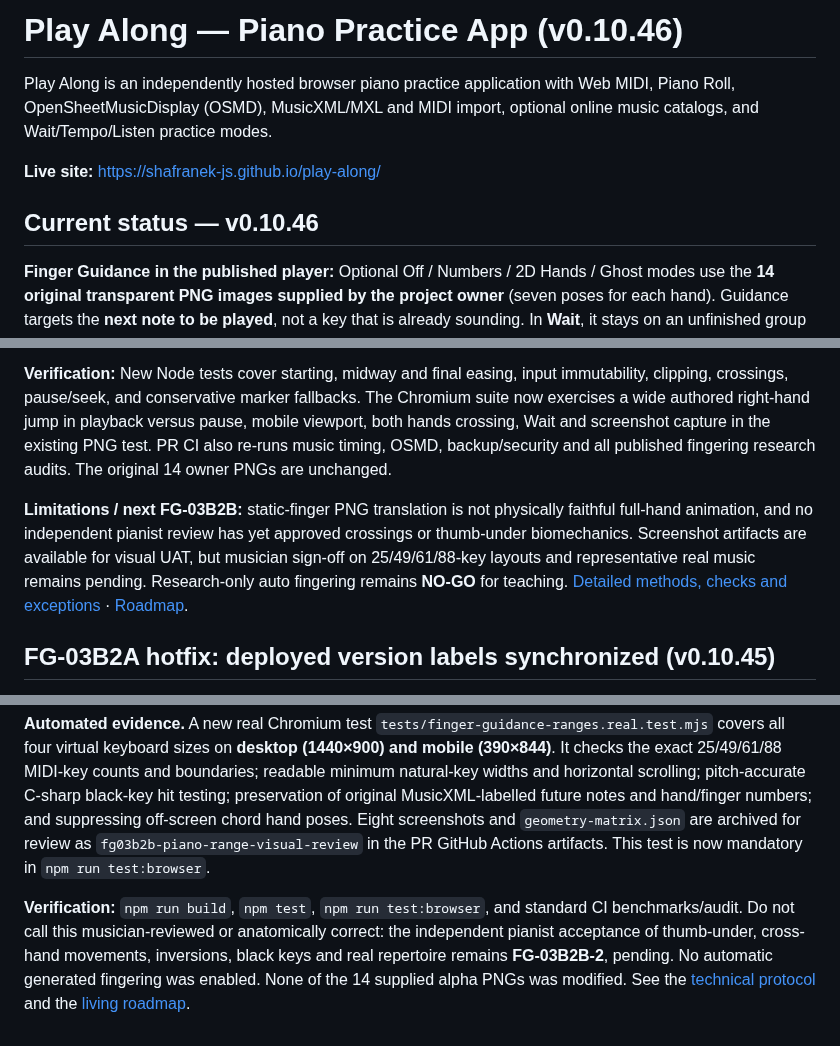
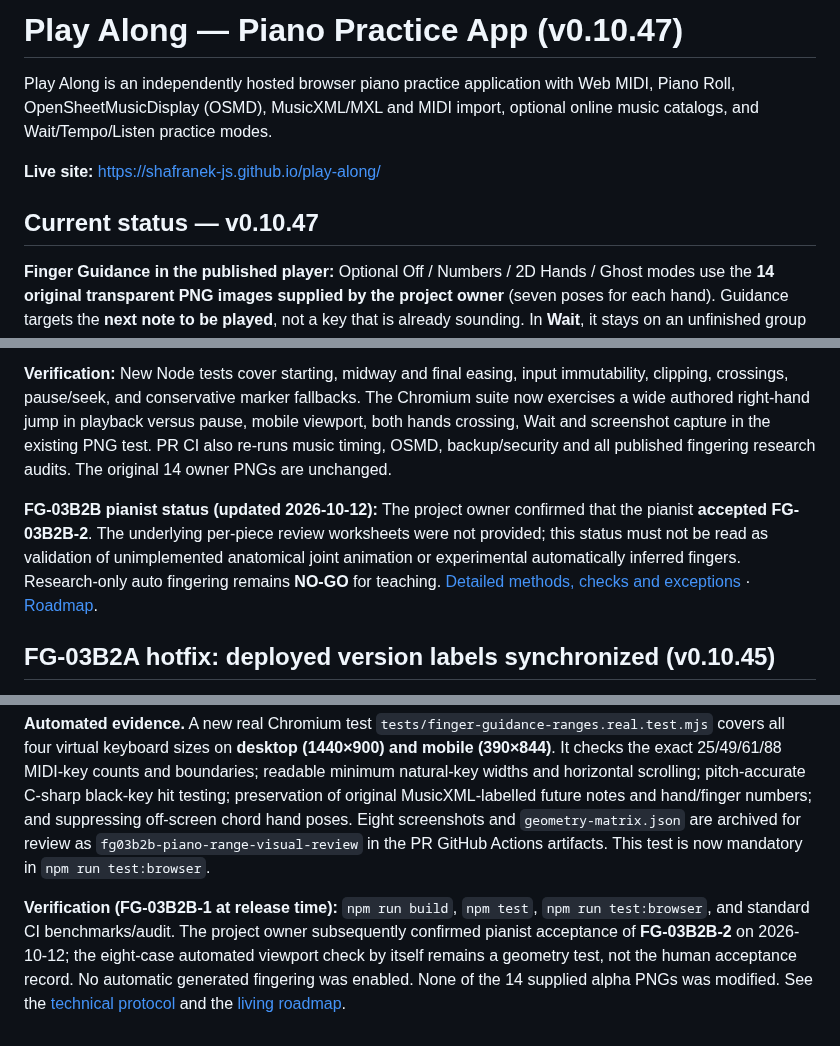
Before and after one commit to shafranek-js/play-along, a Markdown page: README.md, 3 parts joined by grey strips. Rendered like a GitHub page.

Commit message:
docs(README): version v0.10.47 and recognize project-owner confirmed pianist approval without extrapolation

```diff
--- a/README.md
+++ b/README.md
@@ -1,11 +1,11 @@
-# Play Along — Piano Practice App (v0.10.46)
+# Play Along — Piano Practice App (v0.10.47)
 
 Play Along is an independently hosted browser piano practice application with Web MIDI, Piano Roll, OpenSheetMusicDisplay (OSMD), MusicXML/MXL and MIDI import, optional online music catalogs, and Wait/Tempo/Listen practice modes.
 
 **Live site:** https://shafranek-js.github.io/play-along/
 
 
-## Current status — v0.10.46
+## Current status — v0.10.47
 
 **Finger Guidance in the published player:** Optional Off / Numbers / 2D Hands / Ghost modes use the **14 original transparent PNG images supplied by the project owner** (seven poses for each hand). Guidance targets the **next note to be played**, not a key that is already sounding. In **Wait**, it stays on an unfinished group and removes already accepted chord keys; after a complete chord it advances to the next target.
 
@@ -357,7 +357,7 @@ A detected **LH/RH crossing** or near-collision never interpolates two entire ha
 
 **Verification:** New Node tests cover starting, midway and final easing, input immutability, clipping, crossings, pause/seek, and conservative marker fallbacks. The Chromium suite now exercises a wide authored right-hand jump in playback versus pause, mobile viewport, both hands crossing, Wait and screenshot capture in the existing PNG test. PR CI also re-runs music timing, OSMD, backup/security and all published fingering research audits. The original 14 owner PNGs are unchanged.
 
-**Limitations / next FG-03B2B:** static-finger PNG translation is not physically faithful full-hand animation, and no independent pianist review has yet approved crossings or thumb-under biomechanics. Screenshot artifacts are available for visual UAT, but musician sign-off on 25/49/61/88-key layouts and representative real music remains pending. Research-only auto fingering remains **NO-GO** for teaching. [Detailed methods, checks and exceptions](docs/FG-03B2A-SAFE-MOTION.md) · [Roadmap](docs/ROADMAP-FINGER-GUIDANCE.md).
+**FG-03B2B pianist status (updated 2026-10-12):** The project owner confirmed that the pianist **accepted FG-03B2B-2**. The underlying per-piece review worksheets were not provided; this status must not be read as validation of unimplemented anatomical joint animation or experimental automatically inferred fingers. Research-only auto fingering remains **NO-GO** for teaching. [Detailed methods, checks and exceptions](docs/FG-03B2A-SAFE-MOTION.md) · [Roadmap](docs/ROADMAP-FINGER-GUIDANCE.md).
 
 ## FG-03B2A hotfix: deployed version labels synchronized (v0.10.45)
 
@@ -377,4 +377,4 @@ A detected **LH/RH crossing** or near-collision never interpolates two entire ha
 
 **Automated evidence.** A new real Chromium test `tests/finger-guidance-ranges.real.test.mjs` covers all four virtual keyboard sizes on **desktop (1440×900) and mobile (390×844)**. It checks the exact 25/49/61/88 MIDI-key counts and boundaries; readable minimum natural-key widths and horizontal scrolling; pitch-accurate C-sharp black-key hit testing; preservation of original MusicXML-labelled future notes and hand/finger numbers; and suppressing off-screen chord hand poses. Eight screenshots and `geometry-matrix.json` are archived for review as `fg03b2b-piano-range-visual-review` in the PR GitHub Actions artifacts. This test is now mandatory in `npm run test:browser`.
 
-**Verification:** `npm run build`, `npm test`, `npm run test:browser`, and standard CI benchmarks/audit. Do not call this musician-reviewed or anatomically correct: the independent pianist acceptance of thumb-under, cross-hand movements, inversions, black keys and real repertoire remains **FG-03B2B-2**, pending. No automatic generated fingering was enabled. None of the 14 supplied alpha PNGs was modified. See the [technical protocol](docs/FG-03B2B-RANGE-QA.md) and the [living roadmap](docs/ROADMAP-FINGER-GUIDANCE.md).
+**Verification (FG-03B2B-1 at release time):** `npm run build`, `npm test`, `npm run test:browser`, and standard CI benchmarks/audit. The project owner subsequently confirmed pianist acceptance of **FG-03B2B-2** on 2026-10-12; the eight-case automated viewport check by itself remains a geometry test, not the human acceptance record. No automatic generated fingering was enabled. None of the 14 supplied alpha PNGs was modified. See the [technical protocol](docs/FG-03B2B-RANGE-QA.md) and the [living roadmap](docs/ROADMAP-FINGER-GUIDANCE.md).
```
